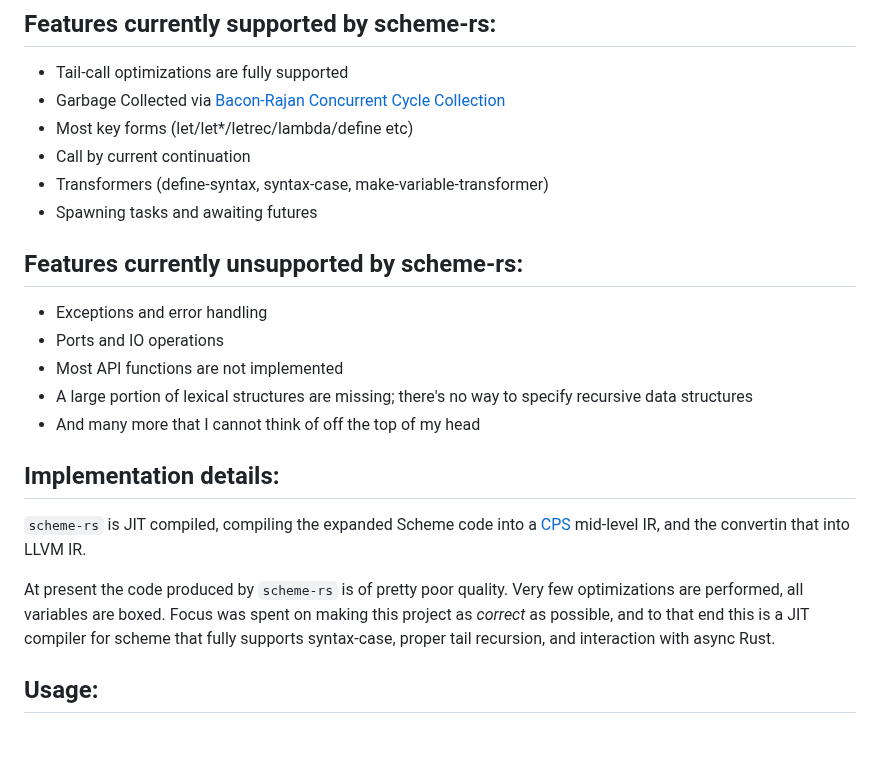
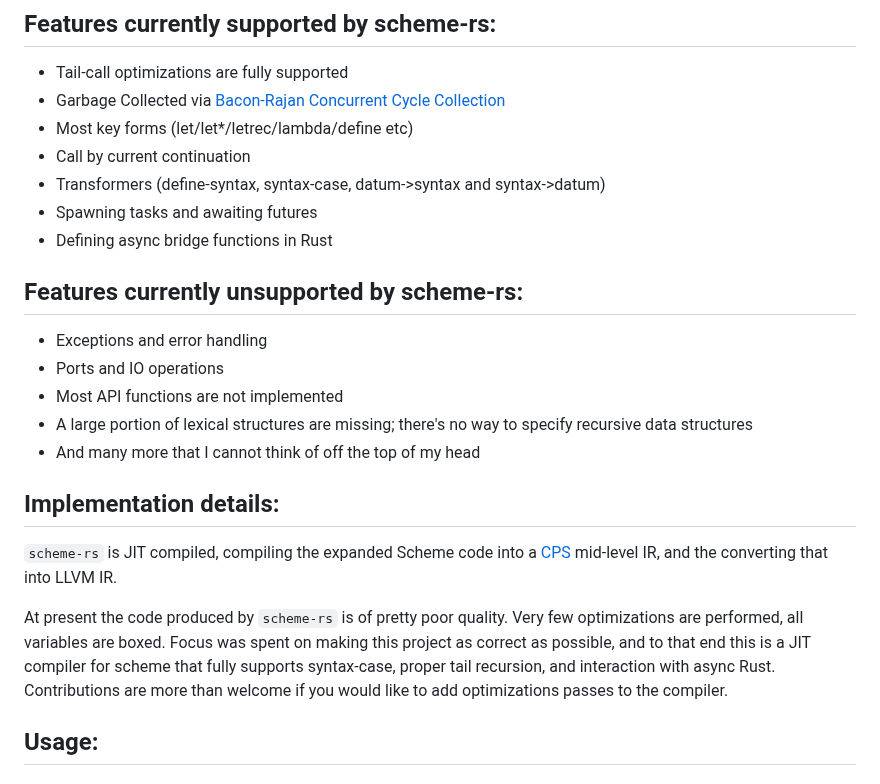
Before and after one commit to maplant/scheme-rs, a Markdown page: README.md, the part around the change. Rendered like a GitHub page; blank space fills up the shorter version.

```diff
--- a/README.md
+++ b/README.md
@@ -16,8 +16,9 @@ That is obviously a long way away.
 - Garbage Collected via [Bacon-Rajan Concurrent Cycle Collection](https://pages.cs.wisc.edu/~cymen/misc/interests/Bacon01Concurrent.pdf)
 - Most key forms (let/let*/letrec/lambda/define etc)
 - Call by current continuation
-- Transformers (define-syntax, syntax-case, make-variable-transformer)
+- Transformers (define-syntax, syntax-case, datum->syntax and syntax->datum)
 - Spawning tasks and awaiting futures
+- Defining async bridge functions in Rust
 
 ## Features currently unsupported by scheme-rs:
 
@@ -30,11 +31,12 @@ That is obviously a long way away.
 ## Implementation details:
 
 `scheme-rs` is JIT compiled, compiling the expanded Scheme code into a [CPS](https://en.wikipedia.org/wiki/Continuation-passing_style)
-mid-level IR, and the convertin that into LLVM IR.
+mid-level IR, and the converting that into LLVM IR.
 
 At present the code produced by `scheme-rs` is of pretty poor quality. Very few optimizations are performed, all variables
-are boxed. Focus was spent on making this project as _correct_ as possible, and to that end this is a JIT compiler for
-scheme that fully supports syntax-case, proper tail recursion, and interaction with async Rust.
+are boxed. Focus was spent on making this project as correct as possible, and to that end this is a JIT compiler for
+scheme that fully supports syntax-case, proper tail recursion, and interaction with async Rust. Contributions are more than
+welcome if you would like to add optimizations passes to the compiler.
 
 ## Usage:
 
```
